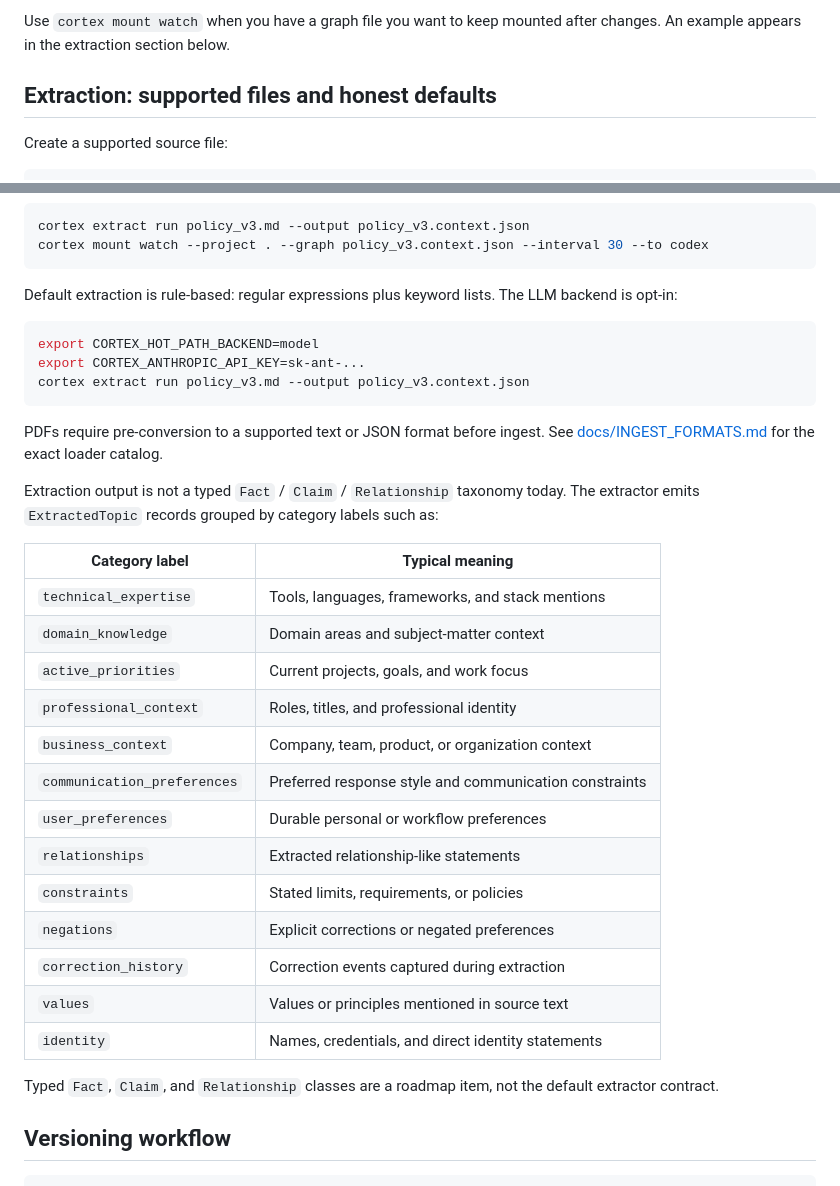
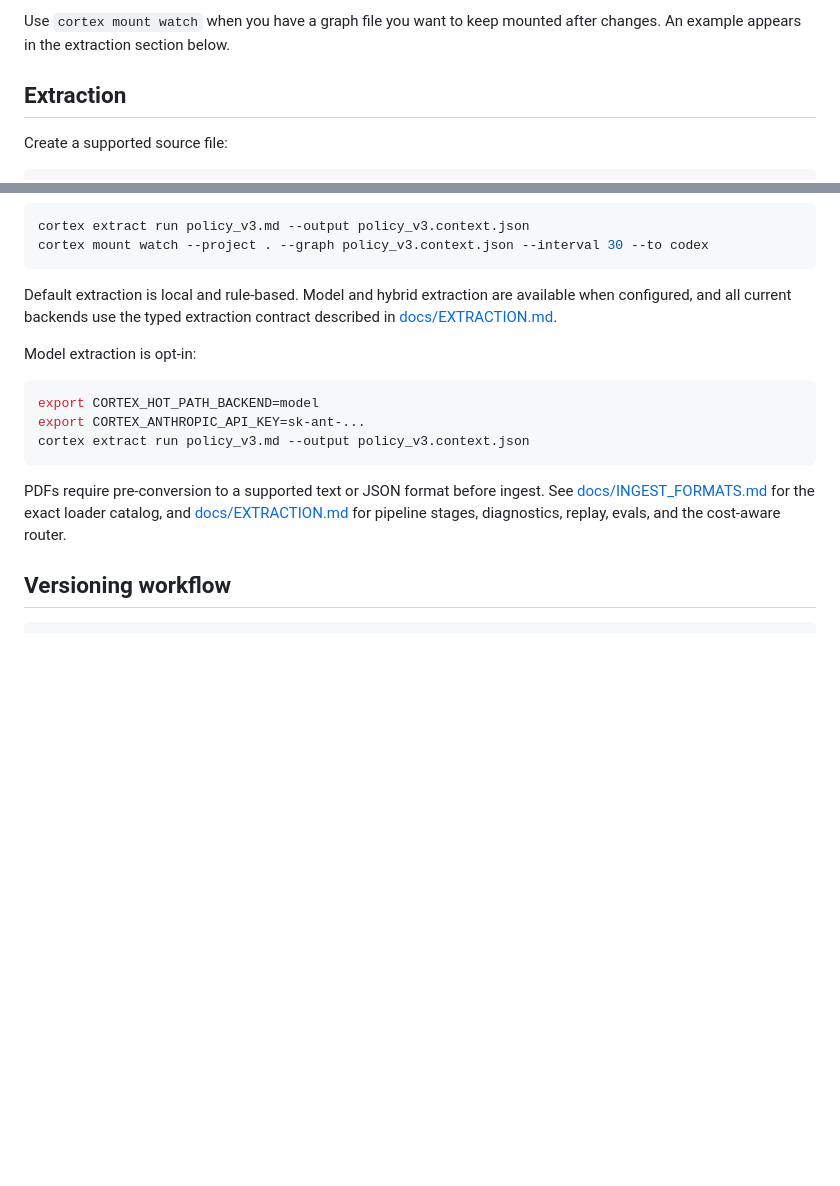
Before and after one commit to Junebugg1214/Cortex-AI, a Markdown page: README.md, 2 parts joined by grey strips. GitHub-like rendering; blank space fills up the shorter version.

Commit message:
Document extraction pipeline and harness (#270)

````diff
--- a/README.md
+++ b/README.md
@@ -35,7 +35,7 @@ cortex mind mount self --to codex --project . --task "product strategy"
 
 Use `cortex mount watch` when you have a graph file you want to keep mounted after changes. An example appears in the extraction section below.
 
-## Extraction: supported files and honest defaults
+## Extraction
 
 Create a supported source file:
 
@@ -55,7 +55,11 @@ cortex extract run policy_v3.md --output policy_v3.context.json
 cortex mount watch --project . --graph policy_v3.context.json --interval 30 --to codex
 ```
 
-Default extraction is rule-based: regular expressions plus keyword lists. The LLM backend is opt-in:
+Default extraction is local and rule-based. Model and hybrid extraction are
+available when configured, and all current backends use the typed extraction
+contract described in [docs/EXTRACTION.md](docs/EXTRACTION.md).
+
+Model extraction is opt-in:
 
 ```bash
 export CORTEX_HOT_PATH_BACKEND=model
@@ -63,27 +67,10 @@ export CORTEX_ANTHROPIC_API_KEY=sk-ant-...
 cortex extract run policy_v3.md --output policy_v3.context.json
 ```
 
-PDFs require pre-conversion to a supported text or JSON format before ingest. See [docs/INGEST_FORMATS.md](docs/INGEST_FORMATS.md) for the exact loader catalog.
-
-Extraction output is not a typed `Fact` / `Claim` / `Relationship` taxonomy today. The extractor emits `ExtractedTopic` records grouped by category labels such as:
-
-| Category label | Typical meaning |
-| --- | --- |
-| `technical_expertise` | Tools, languages, frameworks, and stack mentions |
-| `domain_knowledge` | Domain areas and subject-matter context |
-| `active_priorities` | Current projects, goals, and work focus |
-| `professional_context` | Roles, titles, and professional identity |
-| `business_context` | Company, team, product, or organization context |
-| `communication_preferences` | Preferred response style and communication constraints |
-| `user_preferences` | Durable personal or workflow preferences |
-| `relationships` | Extracted relationship-like statements |
-| `constraints` | Stated limits, requirements, or policies |
-| `negations` | Explicit corrections or negated preferences |
-| `correction_history` | Correction events captured during extraction |
-| `values` | Values or principles mentioned in source text |
-| `identity` | Names, credentials, and direct identity statements |
-
-Typed `Fact`, `Claim`, and `Relationship` classes are a roadmap item, not the default extractor contract.
+PDFs require pre-conversion to a supported text or JSON format before ingest. See
+[docs/INGEST_FORMATS.md](docs/INGEST_FORMATS.md) for the exact loader catalog,
+and [docs/EXTRACTION.md](docs/EXTRACTION.md) for pipeline stages, diagnostics,
+replay, evals, and the cost-aware router.
 
 ## Versioning workflow
 
````
Also changed, not shown: docs/EXTRACTION.md (added, +414 -0 lines), docs/INGEST_FORMATS.md (+6 -4 lines).
